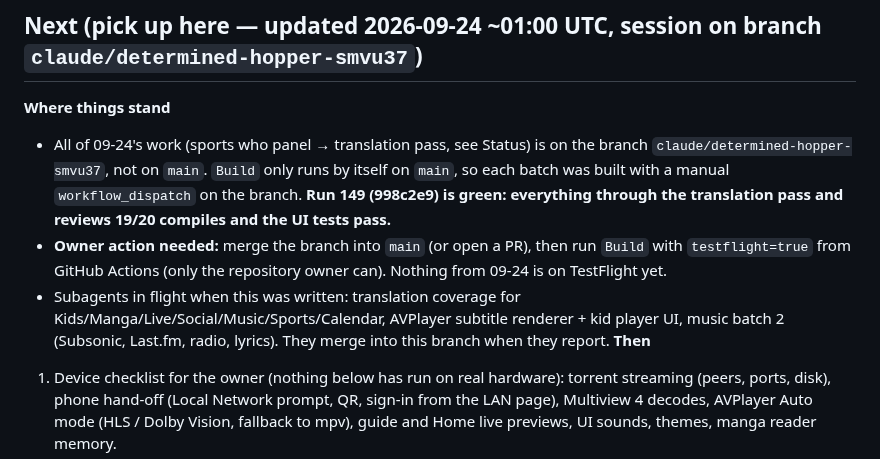
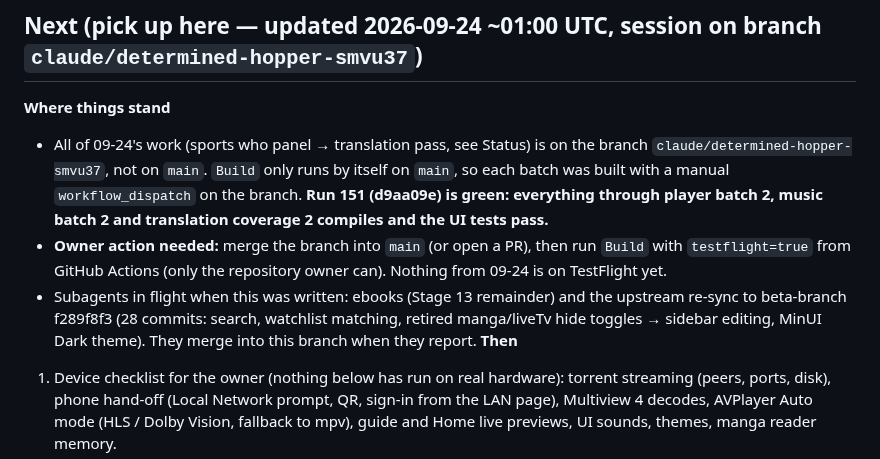
Before and after one commit to bimjomplays/harbor-tvos, a Markdown page: PROJECT_STATE.md, the part around the change. GitHub-like rendering.

Commit message:
PROJECT_STATE: run 151 green
Co-Authored-By: Claude Opus 5.5 <noreply@anthropic.com>
Claude-Session: https://claude.ai/code/session_016k3MCbwC2GbcduNjpu3y9C

```diff
--- a/PROJECT_STATE.md
+++ b/PROJECT_STATE.md
@@ -86,9 +86,9 @@ Docs: browse-spec, big-picture-design, harbor-protocol, engine-report, detail-sp
 
 ## Next (pick up here — updated 2026-09-24 ~01:00 UTC, session on branch `claude/determined-hopper-smvu37`)
 **Where things stand**
-- All of 09-24's work (sports who panel → translation pass, see Status) is on the branch `claude/determined-hopper-smvu37`, not on `main`. `Build` only runs by itself on `main`, so each batch was built with a manual `workflow_dispatch` on the branch. **Run 149 (998c2e9) is green: everything through the translation pass and reviews 19/20 compiles and the UI tests pass.**
+- All of 09-24's work (sports who panel → translation pass, see Status) is on the branch `claude/determined-hopper-smvu37`, not on `main`. `Build` only runs by itself on `main`, so each batch was built with a manual `workflow_dispatch` on the branch. **Run 151 (d9aa09e) is green: everything through player batch 2, music batch 2 and translation coverage 2 compiles and the UI tests pass.**
 - **Owner action needed:** merge the branch into `main` (or open a PR), then run `Build` with `testflight=true` from GitHub Actions (only the repository owner can). Nothing from 09-24 is on TestFlight yet.
-- Subagents in flight when this was written: translation coverage for Kids/Manga/Live/Social/Music/Sports/Calendar, AVPlayer subtitle renderer + kid player UI, music batch 2 (Subsonic, Last.fm, radio, lyrics). They merge into this branch when they report.
+- Subagents in flight when this was written: ebooks (Stage 13 remainder) and the upstream re-sync to beta-branch f289f8f3 (28 commits: search, watchlist matching, retired manga/liveTv hide toggles → sidebar editing, MinUI Dark theme). They merge into this branch when they report.
 **Then**
 1. Device checklist for the owner (nothing below has run on real hardware): torrent streaming (peers, ports, disk), phone hand-off (Local Network prompt, QR, sign-in from the LAN page), Multiview 4 decodes, AVPlayer Auto mode (HLS / Dolby Vision, fallback to mpv), guide and Home live previews, UI sounds, themes, manga reader memory.
 2. Translation: done for ~77% of Swift literals plus the main String-typed surfaces; Kids, Manga, Live, Social and Together are partly covered — extend `T()` there. Verify on device that the locale environment switches `Text("…")` at runtime.
```
